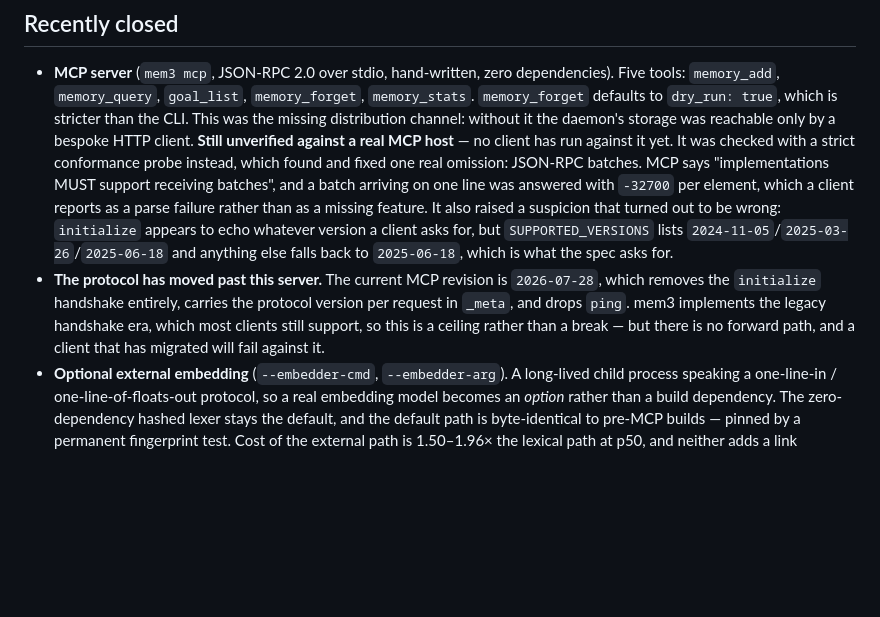
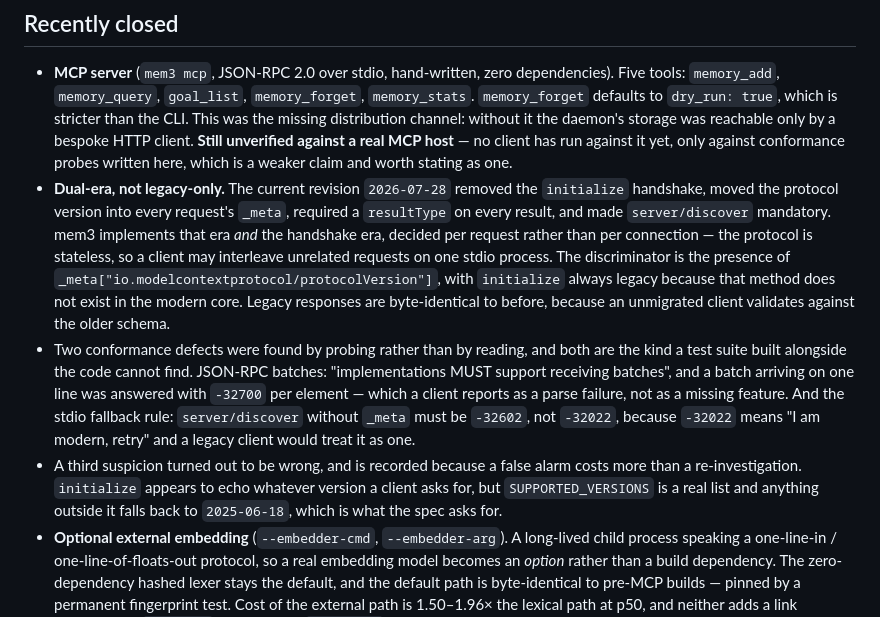
Before and after one commit to chy3xyz/mem3, a Markdown page: docs/roadmap.md, the part around the change. Drawn GitHub-style; blank space fills up the shorter version.

```diff
--- a/docs/roadmap.md
+++ b/docs/roadmap.md
@@ -15,20 +15,31 @@ Current version: **`0.1.0-alpha`**. Supported targets: **macOS and Linux**.
   which is stricter than the CLI. This was the missing distribution channel:
   without it the daemon's storage was reachable only by a bespoke HTTP client.
   **Still unverified against a real MCP host** — no client has run against it
-  yet. It was checked with a strict conformance probe instead, which found and
-  fixed one real omission: JSON-RPC batches. MCP says "implementations MUST
-  support receiving batches", and a batch arriving on one line was answered
-  with `-32700` per element, which a client reports as a parse failure rather
-  than as a missing feature. It also raised a suspicion that turned out to be
-  wrong: `initialize` appears to echo whatever version a client asks for, but
-  `SUPPORTED_VERSIONS` lists `2024-11-05`/`2025-03-26`/`2025-06-18` and
-  anything else falls back to `2025-06-18`, which is what the spec asks for.
-- **The protocol has moved past this server.** The current MCP revision is
-  `2026-07-28`, which removes the `initialize` handshake entirely, carries the
-  protocol version per request in `_meta`, and drops `ping`. mem3 implements the
-  legacy handshake era, which most clients still support, so this is a ceiling
-  rather than a break — but there is no forward path, and a client that has
-  migrated will fail against it.
+  yet, only against conformance probes written here, which is a weaker claim
+  and worth stating as one.
+- **Dual-era, not legacy-only.** The current revision `2026-07-28` removed the
+  `initialize` handshake, moved the protocol version into every request's
+  `_meta`, required a `resultType` on every result, and made `server/discover`
+  mandatory. mem3 implements that era *and* the handshake era, decided per
+  request rather than per connection — the protocol is stateless, so a client
+  may interleave unrelated requests on one stdio process. The discriminator is
+  the presence of `_meta["io.modelcontextprotocol/protocolVersion"]`, with
+  `initialize` always legacy because that method does not exist in the modern
+  core. Legacy responses are byte-identical to before, because an unmigrated
+  client validates against the older schema.
+- Two conformance defects were found by probing rather than by reading, and
+  both are the kind a test suite built alongside the code cannot find. JSON-RPC
+  batches: "implementations MUST support receiving batches", and a batch
+  arriving on one line was answered with `-32700` per element — which a client
+  reports as a parse failure, not as a missing feature. And the stdio fallback
+  rule: `server/discover` without `_meta` must be `-32602`, not `-32022`,
+  because `-32022` means "I am modern, retry" and a legacy client would treat
+  it as one.
+- A third suspicion turned out to be wrong, and is recorded because a false
+  alarm costs more than a re-investigation. `initialize` appears to echo
+  whatever version a client asks for, but `SUPPORTED_VERSIONS` is a real list
+  and anything outside it falls back to `2025-06-18`, which is what the spec
+  asks for.
 - **Optional external embedding** (`--embedder-cmd`, `--embedder-arg`). A
   long-lived child process speaking a one-line-in / one-line-of-floats-out
   protocol, so a real embedding model becomes an *option* rather than a build
```
Also changed, not shown: AGENTS.md (+5 -5 lines), README.md (+24 -11 lines).
